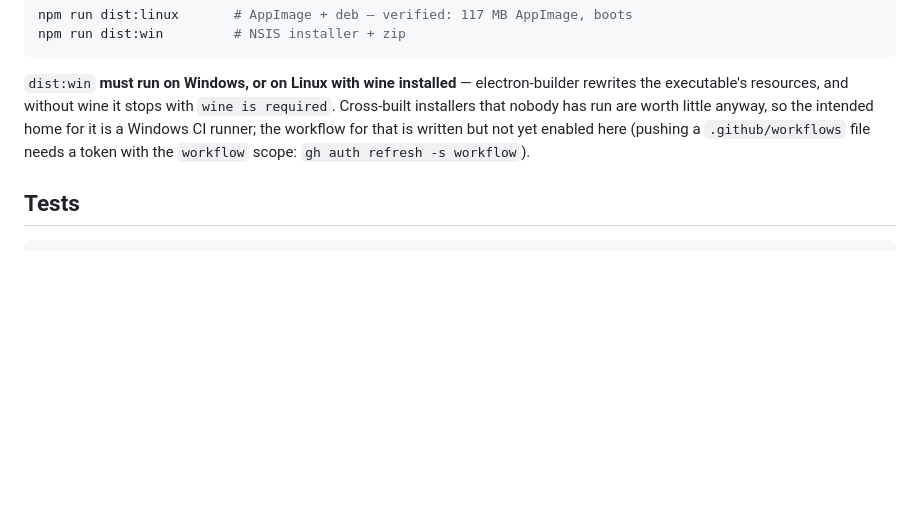
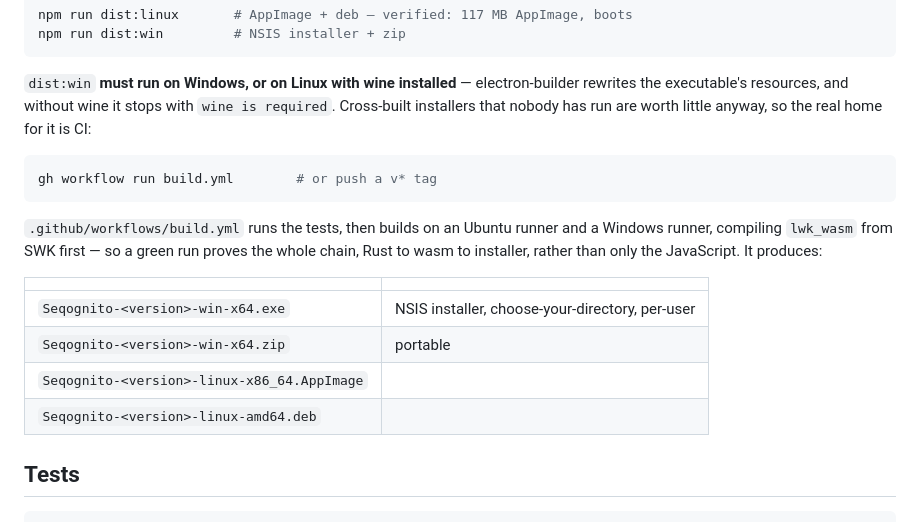
Before and after one commit to ConcatenaLabs/seqognito, a Markdown page: README.md, the part around the change. Drawn GitHub-style; blank space fills up the shorter version.

Commit message:
doc: CI builds all four packages, so stop describing it as pending
The workflow is enabled and green on both runners. It produces the Windows NSIS
installer and portable zip alongside the Linux AppImage and deb, and it compiles
lwk_wasm from SWK first, so a passing run is evidence for the whole chain rather
than for the JavaScript alone.

````diff
--- a/README.md
+++ b/README.md
@@ -88,9 +88,22 @@ npm run dist:win         # NSIS installer + zip
 
 `dist:win` **must run on Windows, or on Linux with wine installed** — electron-builder rewrites the
 executable's resources, and without wine it stops with `wine is required`. Cross-built installers
-that nobody has run are worth little anyway, so the intended home for it is a Windows CI runner;
-the workflow for that is written but not yet enabled here (pushing a `.github/workflows` file needs
-a token with the `workflow` scope: `gh auth refresh -s workflow`).
+that nobody has run are worth little anyway, so the real home for it is CI:
+
+```sh
+gh workflow run build.yml        # or push a v* tag
+```
+
+`.github/workflows/build.yml` runs the tests, then builds on an Ubuntu runner and a Windows runner,
+compiling `lwk_wasm` from SWK first — so a green run proves the whole chain, Rust to wasm to
+installer, rather than only the JavaScript. It produces:
+
+| | |
+|---|---|
+| `Seqognito-<version>-win-x64.exe` | NSIS installer, choose-your-directory, per-user |
+| `Seqognito-<version>-win-x64.zip` | portable |
+| `Seqognito-<version>-linux-x86_64.AppImage` | |
+| `Seqognito-<version>-linux-amd64.deb` | |
 
 ## Tests
 
````
